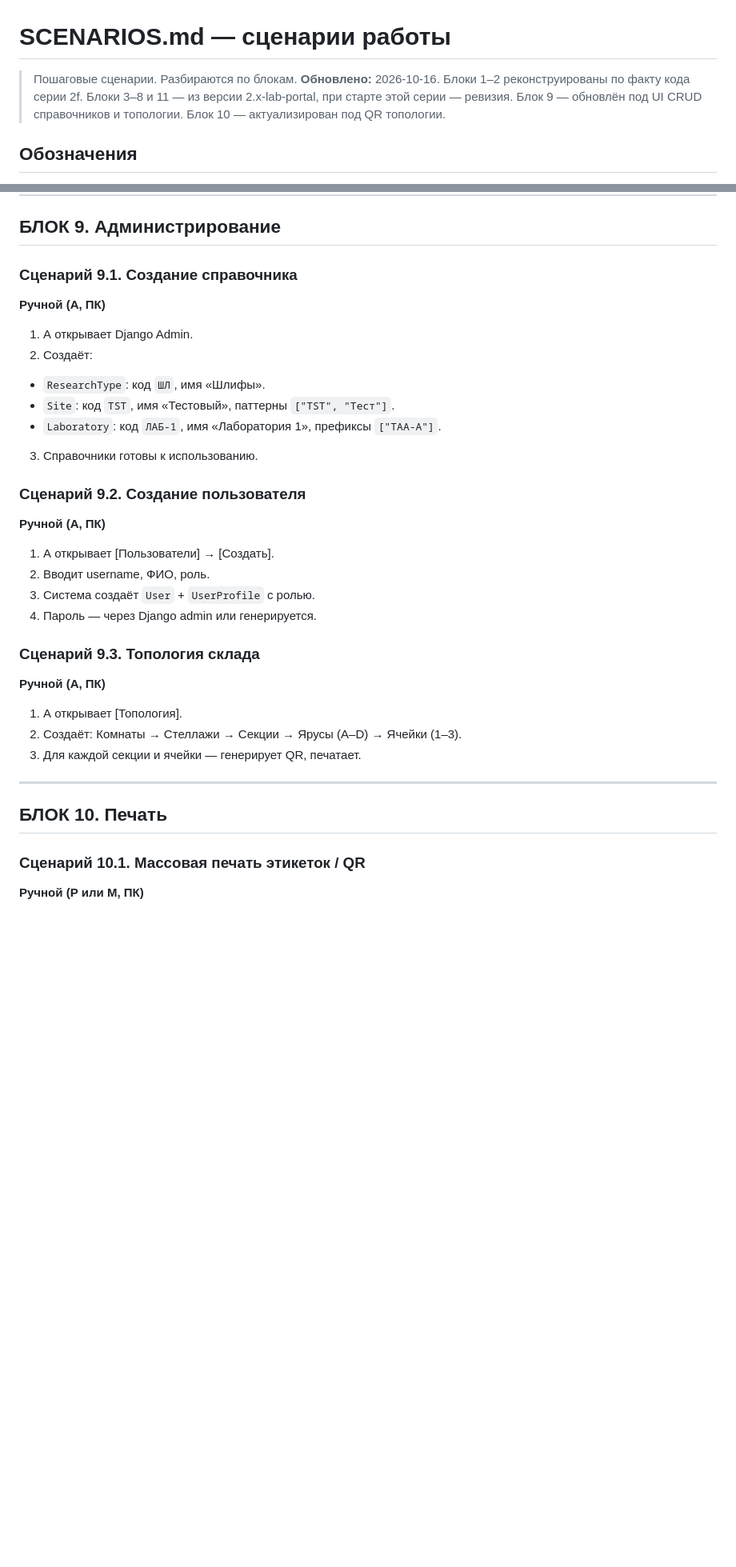
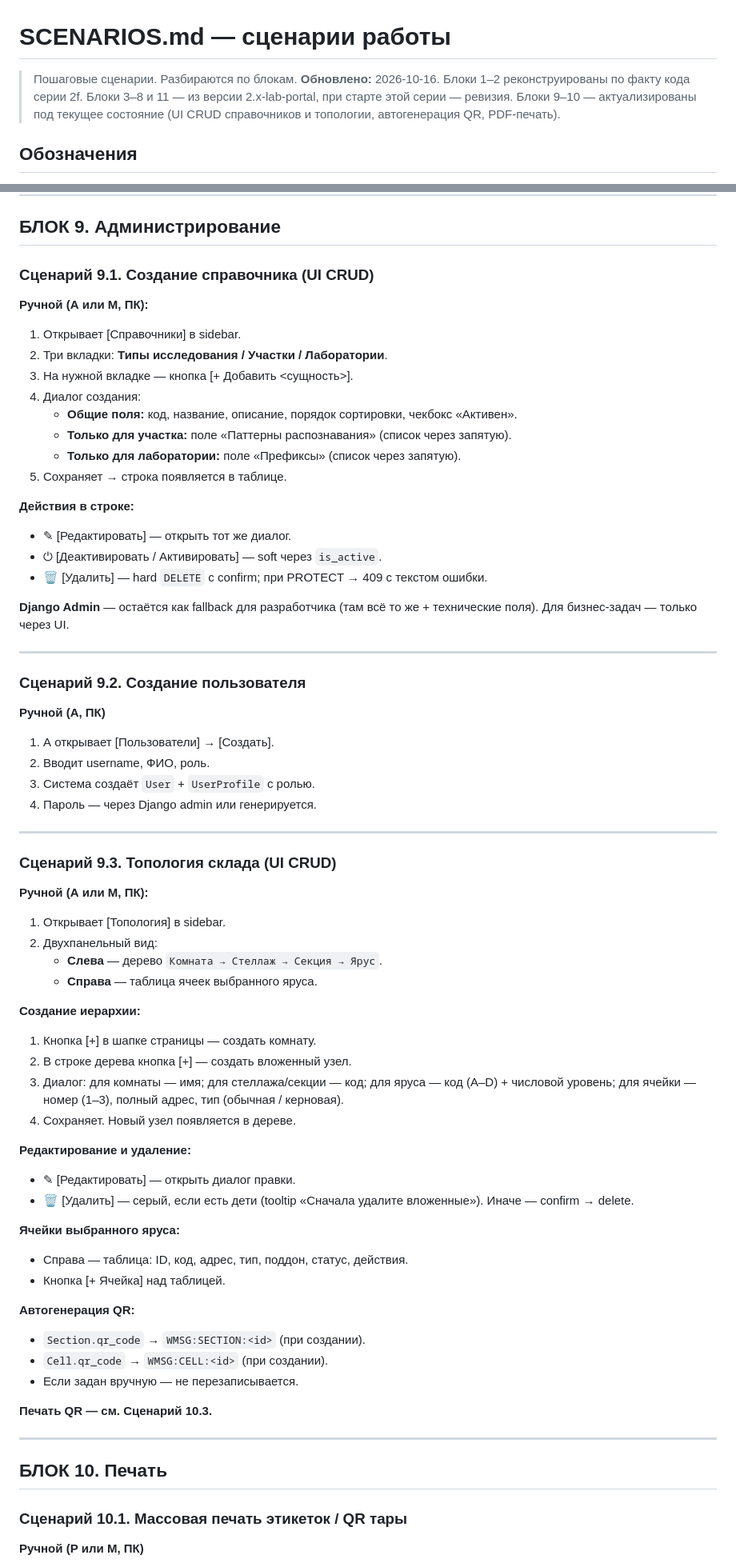
Before and after one commit to ilia23star2-ops/WMS-Geology, a Markdown page: docs/SCENARIOS.md, 2 parts joined by grey strips. Shown at 80% size. Drawn GitHub-style; blank space fills up the shorter version.

Commit message:
docs-3 — SCENARIOS: БЛОК 9 (UI CRUD справочников и топологии вместо Django Admin), БЛОК 10 (10.3 — QR топологии), чистка открытых вопросов

```diff
--- a/docs/SCENARIOS.md
+++ b/docs/SCENARIOS.md
@@ -1,11 +1,12 @@
 # SCENARIOS.md — сценарии работы
 
 > Пошаговые сценарии. Разбираются по блокам.
-> **Обновлено:** 2026-10-16. Блоки 1–2 реконструированы по факту
-> кода серии 2f. Блоки 3–8 и 11 — из версии 2.x-lab-portal, при
-> старте этой серии — ревизия. Блок 9 — обновлён под UI CRUD
-> справочников и топологии. Блок 10 — актуализирован под QR
-> топологии.
+> **Обновлено:** 2026-10-16.
+> Блоки 1–2 реконструированы по факту кода серии 2f.
+> Блоки 3–8 и 11 — из версии 2.x-lab-portal, при старте этой
+> серии — ревизия.
+> Блоки 9–10 — актуализированы под текущее состояние (UI CRUD
+> справочников и топологии, автогенерация QR, PDF-печать).
 
 ## Обозначения
 
@@ -468,16 +469,33 @@
 
 ## БЛОК 9. Администрирование
 
-### Сценарий 9.1. Создание справочника
+### Сценарий 9.1. Создание справочника (UI CRUD)
 
-**Ручной (А, ПК)**
+**Ручной (А или М, ПК):**
 
-1. А открывает Django Admin.
-2. Создаёт:
-- `ResearchType`: код `ШЛ`, имя «Шлифы».
-- `Site`: код `TST`, имя «Тестовый», паттерны `["TST", "Тест"]`.
-- `Laboratory`: код `ЛАБ-1`, имя «Лаборатория 1», префиксы `["TAA-A"]`.
-3. Справочники готовы к использованию.
+1. Открывает [Справочники] в sidebar.
+2. Три вкладки: **Типы исследования / Участки / Лаборатории**.
+3. На нужной вкладке — кнопка [+ Добавить <сущность>].
+4. Диалог создания:
+   - **Общие поля:** код, название, описание, порядок сортировки,
+     чекбокс «Активен».
+   - **Только для участка:** поле «Паттерны распознавания»
+     (список через запятую).
+   - **Только для лаборатории:** поле «Префиксы»
+     (список через запятую).
+5. Сохраняет → строка появляется в таблице.
+
+**Действия в строке:**
+- ✎ [Редактировать] — открыть тот же диалог.
+- ⏻ [Деактивировать / Активировать] — soft через `is_active`.
+- 🗑 [Удалить] — hard `DELETE` с confirm; при PROTECT → 409
+  с текстом ошибки.
+
+**Django Admin** — остаётся как fallback для разработчика
+(там всё то же + технические поля). Для бизнес-задач —
+только через UI.
+
+---
 
 ### Сценарий 9.2. Создание пользователя
 
@@ -488,20 +506,46 @@
 3. Система создаёт `User` + `UserProfile` с ролью.
 4. Пароль — через Django admin или генерируется.
 
-### Сценарий 9.3. Топология склада
+---
 
-**Ручной (А, ПК)**
+### Сценарий 9.3. Топология склада (UI CRUD)
 
-1. А открывает [Топология].
-2. Создаёт: Комнаты → Стеллажи → Секции → Ярусы (A–D) →
-Ячейки (1–3).
-3. Для каждой секции и ячейки — генерирует QR, печатает.
+**Ручной (А или М, ПК):**
+
+1. Открывает [Топология] в sidebar.
+2. Двухпанельный вид:
+   - **Слева** — дерево `Комната → Стеллаж → Секция → Ярус`.
+   - **Справа** — таблица ячеек выбранного яруса.
+
+**Создание иерархии:**
+1. Кнопка [+] в шапке страницы — создать комнату.
+2. В строке дерева кнопка [+] — создать вложенный узел.
+3. Диалог: для комнаты — имя; для стеллажа/секции — код;
+   для яруса — код (A–D) + числовой уровень; для ячейки —
+   номер (1–3), полный адрес, тип (обычная / керновая).
+4. Сохраняет. Новый узел появляется в дереве.
+
+**Редактирование и удаление:**
+- ✎ [Редактировать] — открыть диалог правки.
+- 🗑 [Удалить] — серый, если есть дети (tooltip «Сначала
+  удалите вложенные»). Иначе — confirm → delete.
+
+**Ячейки выбранного яруса:**
+- Справа — таблица: ID, код, адрес, тип, поддон, статус, действия.
+- Кнопка [+ Ячейка] над таблицей.
+
+**Автогенерация QR:**
+- `Section.qr_code` → `WMSG:SECTION:<id>` (при создании).
+- `Cell.qr_code` → `WMSG:CELL:<id>` (при создании).
+- Если задан вручную — не перезаписывается.
+
+**Печать QR — см. Сценарий 10.3.**
 
 ---
 
 ## БЛОК 10. Печать
 
-### Сценарий 10.1. Массовая печать этикеток / QR
+### Сценарий 10.1. Массовая печать этикеток / QR тары
 
 **Ручной (Р или М, ПК)**
 
```
Also changed, not shown: other parts of docs/SCENARIOS.md (+43 -8 lines).
